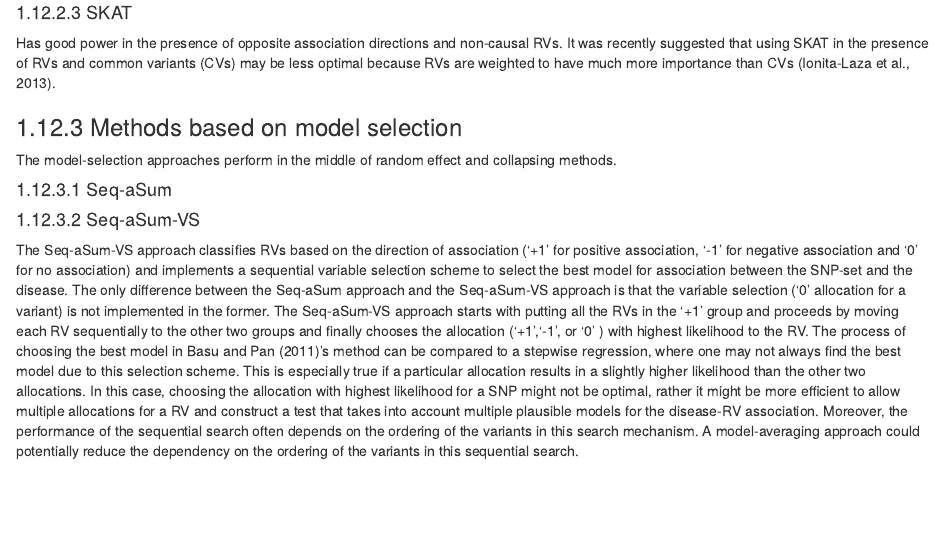
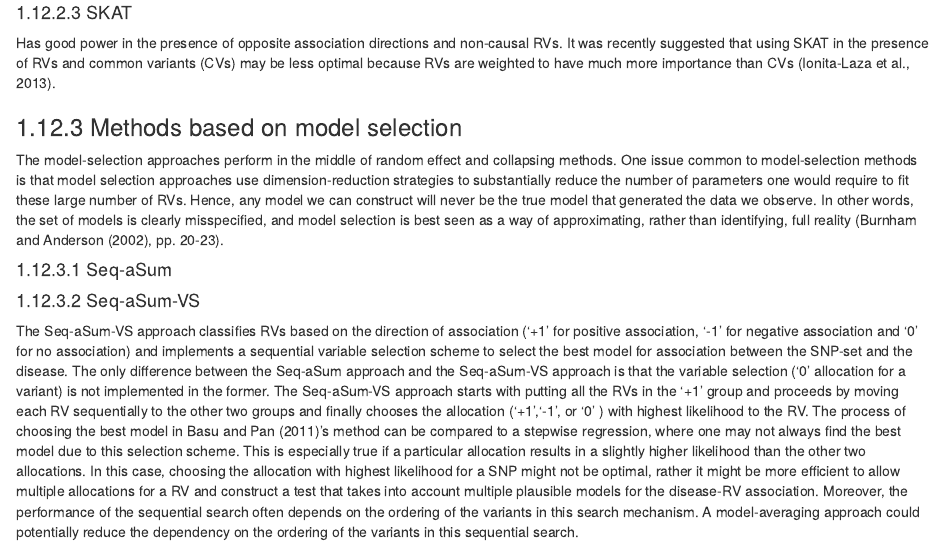
Before and after one commit to AlfredPgen/Genetics-book, an R Markdown document (03-Genome-wide-association-analyses.Rmd): the page in a window 1100 px wide, from 2300 px down. Rendered offline with R 4.5, knitr and Pandoc, with nearby package versions; drawn as R Markdown's standard HTML page in place of the format the file asks for.

Commit message:
gene-based tests

```diff
--- a/03-Genome-wide-association-analyses.Rmd
+++ b/03-Genome-wide-association-analyses.Rmd
@@ -99,7 +99,7 @@ It was recently suggested that using SKAT in the presence of RVs and common vari
 
 ### Methods based on model selection
 
-The model-selection approaches perform in the middle of random eﬀect and collapsing methods.
+The model-selection approaches perform in the middle of random eﬀect and collapsing methods. One issue common to model-selection methods is that  model selection approaches use dimension-reduction strategies to substantially reduce the number of parameters one would require to ﬁt these large number of RVs. Hence, any model we can construct will never be the true model that generated the data we observe. In other words, the set of models is clearly misspeciﬁed, and model selection is best seen as a way of approximating, rather than identifying, full reality (Burnham and Anderson (2002), pp. 20-23).
 
 #### Seq-aSum
 
```
